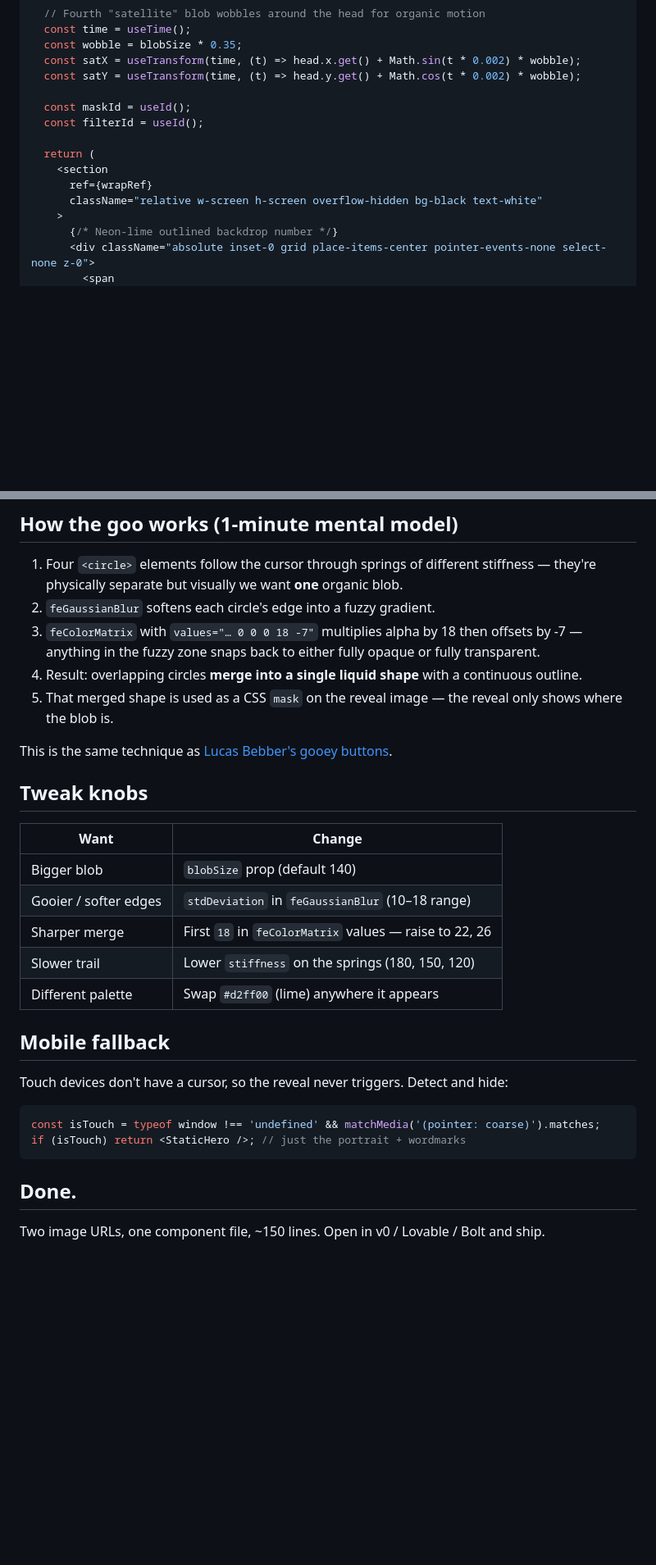
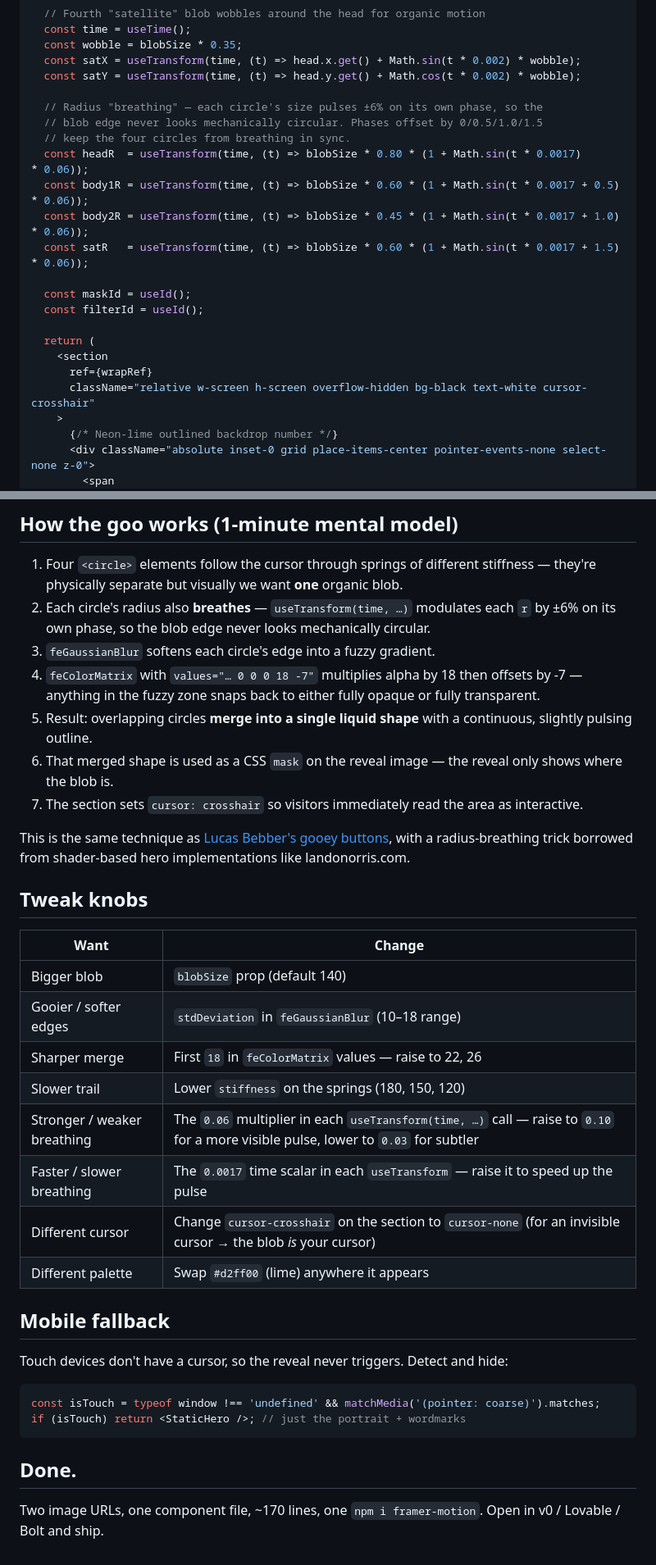
Before and after one commit to smammar100/Anemateit, a Markdown page: prompts/liquid-reveal-hero.md, 2 parts joined by grey strips. Shown at 82% size. Rendered like a GitHub page; blank space fills up the shorter version.

Commit message:
prompt: add cursor-crosshair + per-circle radius breathing to Liquid Reveal
Three additions to the framer-motion component shown in the prompt:

- Section gets cursor-crosshair so the reveal area reads as interactive
  without the visitor having to discover it by accident
- Each of the four mask circles gets its own useTransform(time, ...)
  driving the radius — ±6% breathing on offset phases (0/0.5/1.0/1.5)
  so the blob edge never looks mechanically circular
- Tweak knobs and mental model expanded to cover the new behavior

Borrowed conceptually from the OFF+BRAND/Lando v0 hero's shader, but
implemented with framer-motion MotionValues so the prompt still drops
into v0/Lovable/Bolt with no shader machinery.

```diff
--- a/prompts/liquid-reveal-hero.md
+++ b/prompts/liquid-reveal-hero.md
@@ -76,13 +76,21 @@ export function LiquidRevealHero({
   const satX = useTransform(time, (t) => head.x.get() + Math.sin(t * 0.002) * wobble);
   const satY = useTransform(time, (t) => head.y.get() + Math.cos(t * 0.002) * wobble);
 
+  // Radius "breathing" — each circle's size pulses ±6% on its own phase, so the
+  // blob edge never looks mechanically circular. Phases offset by 0/0.5/1.0/1.5
+  // keep the four circles from breathing in sync.
+  const headR  = useTransform(time, (t) => blobSize * 0.80 * (1 + Math.sin(t * 0.0017)        * 0.06));
+  const body1R = useTransform(time, (t) => blobSize * 0.60 * (1 + Math.sin(t * 0.0017 + 0.5)  * 0.06));
+  const body2R = useTransform(time, (t) => blobSize * 0.45 * (1 + Math.sin(t * 0.0017 + 1.0)  * 0.06));
+  const satR   = useTransform(time, (t) => blobSize * 0.60 * (1 + Math.sin(t * 0.0017 + 1.5)  * 0.06));
+
   const maskId = useId();
   const filterId = useId();
 
   return (
     <section
       ref={wrapRef}
-      className="relative w-screen h-screen overflow-hidden bg-black text-white"
+      className="relative w-screen h-screen overflow-hidden bg-black text-white cursor-crosshair"
     >
       {/* Neon-lime outlined backdrop number */}
       <div className="absolute inset-0 grid place-items-center pointer-events-none select-none z-0">
@@ -244,12 +252,14 @@ You'll see two random photos swap on hover — enough to verify the effect works
 ## How the goo works (1-minute mental model)
 
 1. Four `<circle>` elements follow the cursor through springs of different stiffness — they're physically separate but visually we want **one** organic blob.
-2. `feGaussianBlur` softens each circle's edge into a fuzzy gradient.
-3. `feColorMatrix` with `values="… 0 0 0 18 -7"` multiplies alpha by 18 then offsets by -7 — anything in the fuzzy zone snaps back to either fully opaque or fully transparent.
-4. Result: overlapping circles **merge into a single liquid shape** with a continuous outline.
-5. That merged shape is used as a CSS `mask` on the reveal image — the reveal only shows where the blob is.
+2. Each circle's radius also **breathes** — `useTransform(time, …)` modulates each `r` by ±6% on its own phase, so the blob edge never looks mechanically circular.
+3. `feGaussianBlur` softens each circle's edge into a fuzzy gradient.
+4. `feColorMatrix` with `values="… 0 0 0 18 -7"` multiplies alpha by 18 then offsets by -7 — anything in the fuzzy zone snaps back to either fully opaque or fully transparent.
+5. Result: overlapping circles **merge into a single liquid shape** with a continuous, slightly pulsing outline.
+6. That merged shape is used as a CSS `mask` on the reveal image — the reveal only shows where the blob is.
+7. The section sets `cursor: crosshair` so visitors immediately read the area as interactive.
 
-This is the same technique as [Lucas Bebber's gooey buttons](https://css-tricks.com/gooey-effect/).
+This is the same technique as [Lucas Bebber's gooey buttons](https://css-tricks.com/gooey-effect/), with a radius-breathing trick borrowed from shader-based hero implementations like landonorris.com.
 
 ## Tweak knobs
 
@@ -259,6 +269,9 @@ This is the same technique as [Lucas Bebber's gooey buttons](https://css-tricks.
 | Gooier / softer edges | `stdDeviation` in `feGaussianBlur` (10–18 range) |
 | Sharper merge | First `18` in `feColorMatrix` values — raise to 22, 26 |
 | Slower trail | Lower `stiffness` on the springs (180, 150, 120) |
+| Stronger / weaker breathing | The `0.06` multiplier in each `useTransform(time, …)` call — raise to `0.10` for a more visible pulse, lower to `0.03` for subtler |
+| Faster / slower breathing | The `0.0017` time scalar in each `useTransform` — raise it to speed up the pulse |
+| Different cursor | Change `cursor-crosshair` on the section to `cursor-none` (for an invisible cursor → the blob *is* your cursor) |
 | Different palette | Swap `#d2ff00` (lime) anywhere it appears |
 
 ## Mobile fallback
@@ -272,4 +285,4 @@ if (isTouch) return <StaticHero />; // just the portrait + wordmarks
 
 ## Done.
 
-Two image URLs, one component file, ~150 lines. Open in v0 / Lovable / Bolt and ship.
+Two image URLs, one component file, ~170 lines, one `npm i framer-motion`. Open in v0 / Lovable / Bolt and ship.
```
Also changed, not shown: other parts of prompts/liquid-reveal-hero.md (+4 -4 lines).
